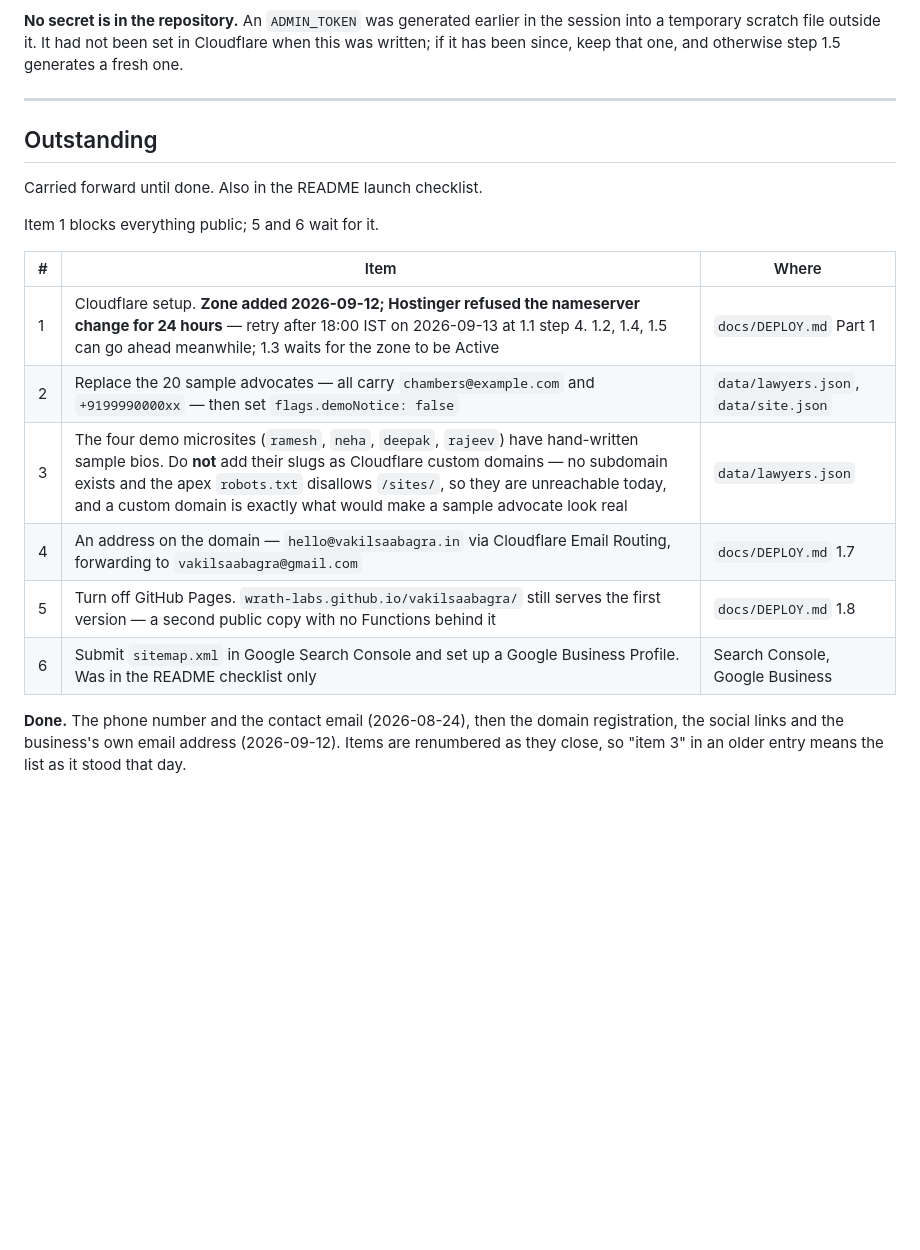
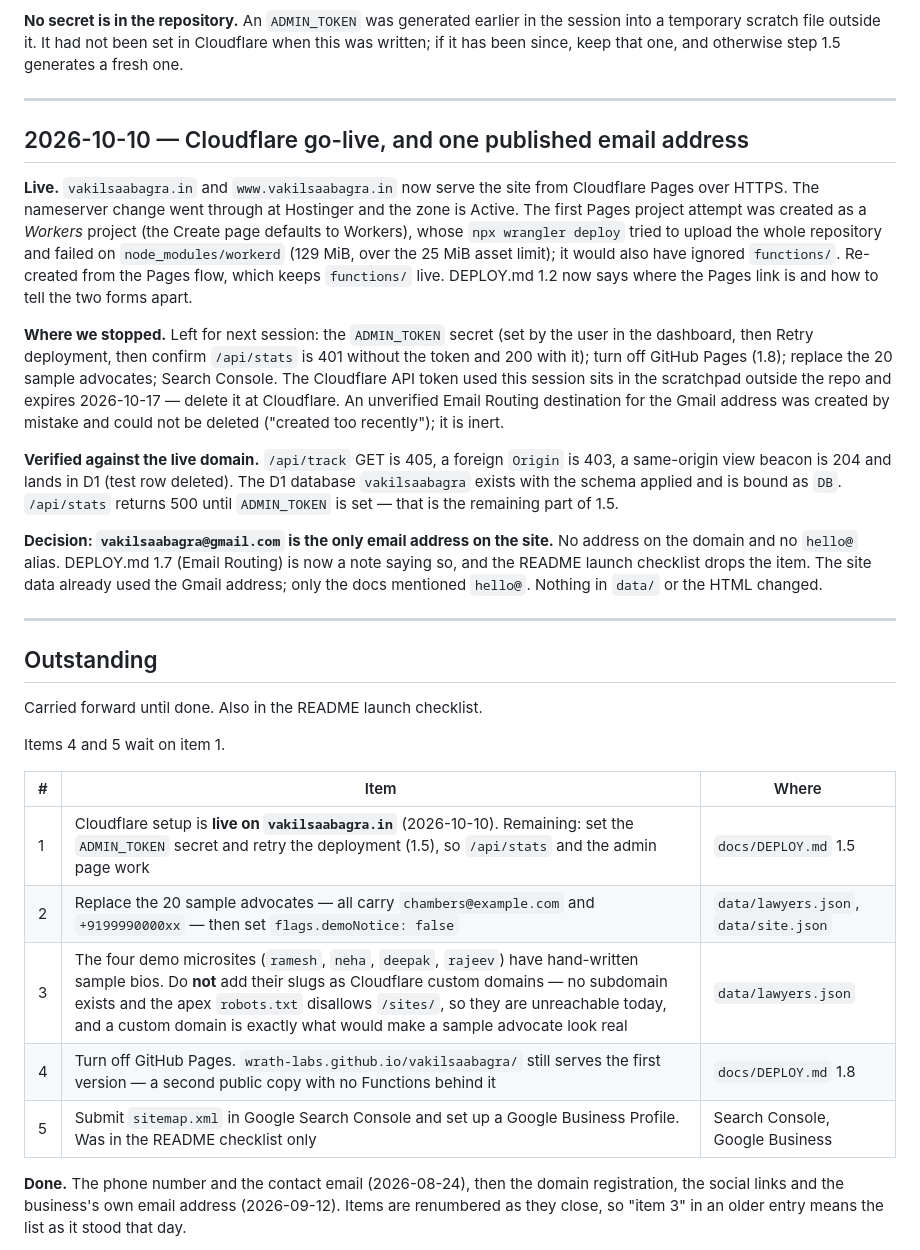
Before and after one commit to Wrath-Labs/vakilsaabagra, a Markdown page: CHANGELOG.md, the part around the change. Rendered like a GitHub page; blank space fills up the shorter version.

```diff
--- a/CHANGELOG.md
+++ b/CHANGELOG.md
@@ -966,20 +966,53 @@ otherwise step 1.5 generates a fresh one.
 
 ---
 
+## 2026-10-10 — Cloudflare go-live, and one published email address
+
+**Live.** `vakilsaabagra.in` and `www.vakilsaabagra.in` now serve the site from
+Cloudflare Pages over HTTPS. The nameserver change went through at Hostinger and
+the zone is Active. The first Pages project attempt was created as a *Workers*
+project (the Create page defaults to Workers), whose `npx wrangler deploy`
+tried to upload the whole repository and failed on `node_modules/workerd`
+(129 MiB, over the 25 MiB asset limit); it would also have ignored `functions/`.
+Re-created from the Pages flow, which keeps `functions/` live. DEPLOY.md 1.2
+now says where the Pages link is and how to tell the two forms apart.
+
+**Where we stopped.** Left for next session: the `ADMIN_TOKEN` secret (set by
+the user in the dashboard, then Retry deployment, then confirm `/api/stats` is
+401 without the token and 200 with it); turn off GitHub Pages (1.8); replace the
+20 sample advocates; Search Console. The Cloudflare API token used this session
+sits in the scratchpad outside the repo and expires 2026-10-17 — delete it at
+Cloudflare. An unverified Email Routing destination for the Gmail address was
+created by mistake and could not be deleted ("created too recently"); it is
+inert.
+
+**Verified against the live domain.** `/api/track` GET is 405, a foreign `Origin`
+is 403, a same-origin view beacon is 204 and lands in D1 (test row deleted).
+The D1 database `vakilsaabagra` exists with the schema applied and is bound as
+`DB`. `/api/stats` returns 500 until `ADMIN_TOKEN` is set — that is the
+remaining part of 1.5.
+
+**Decision: `vakilsaabagra@gmail.com` is the only email address on the site.**
+No address on the domain and no `hello@` alias. DEPLOY.md 1.7 (Email Routing)
+is now a note saying so, and the README launch checklist drops the item. The
+site data already used the Gmail address; only the docs mentioned `hello@`.
+Nothing in `data/` or the HTML changed.
+
+---
+
 ## Outstanding
 
 Carried forward until done. Also in the README launch checklist.
 
-Item 1 blocks everything public; 5 and 6 wait for it.
+Items 4 and 5 wait on item 1.
 
 | # | Item | Where |
 |---|---|---|
-| 1 | Cloudflare setup. **Zone added 2026-09-12; Hostinger refused the nameserver change for 24 hours** — retry after 18:00 IST on 2026-09-13 at 1.1 step 4. 1.2, 1.4, 1.5 can go ahead meanwhile; 1.3 waits for the zone to be Active | `docs/DEPLOY.md` Part 1 |
+| 1 | Cloudflare setup is **live on `vakilsaabagra.in`** (2026-10-10). Remaining: set the `ADMIN_TOKEN` secret and retry the deployment (1.5), so `/api/stats` and the admin page work | `docs/DEPLOY.md` 1.5 |
 | 2 | Replace the 20 sample advocates — all carry `chambers@example.com` and `+9199990000xx` — then set `flags.demoNotice: false` | `data/lawyers.json`, `data/site.json` |
 | 3 | The four demo microsites (`ramesh`, `neha`, `deepak`, `rajeev`) have hand-written sample bios. Do **not** add their slugs as Cloudflare custom domains — no subdomain exists and the apex `robots.txt` disallows `/sites/`, so they are unreachable today, and a custom domain is exactly what would make a sample advocate look real | `data/lawyers.json` |
-| 4 | An address on the domain — `hello@vakilsaabagra.in` via Cloudflare Email Routing, forwarding to `vakilsaabagra@gmail.com` | `docs/DEPLOY.md` 1.7 |
-| 5 | Turn off GitHub Pages. `wrath-labs.github.io/vakilsaabagra/` still serves the first version — a second public copy with no Functions behind it | `docs/DEPLOY.md` 1.8 |
-| 6 | Submit `sitemap.xml` in Google Search Console and set up a Google Business Profile. Was in the README checklist only | Search Console, Google Business |
+| 4 | Turn off GitHub Pages. `wrath-labs.github.io/vakilsaabagra/` still serves the first version — a second public copy with no Functions behind it | `docs/DEPLOY.md` 1.8 |
+| 5 | Submit `sitemap.xml` in Google Search Console and set up a Google Business Profile. Was in the README checklist only | Search Console, Google Business |
 
 **Done.** The phone number and the contact email (2026-08-24), then the domain
 registration, the social links and the business's own email address
```
Also changed, not shown: README.md (+4 -7 lines), docs/DEPLOY.md (+13 -12 lines).
